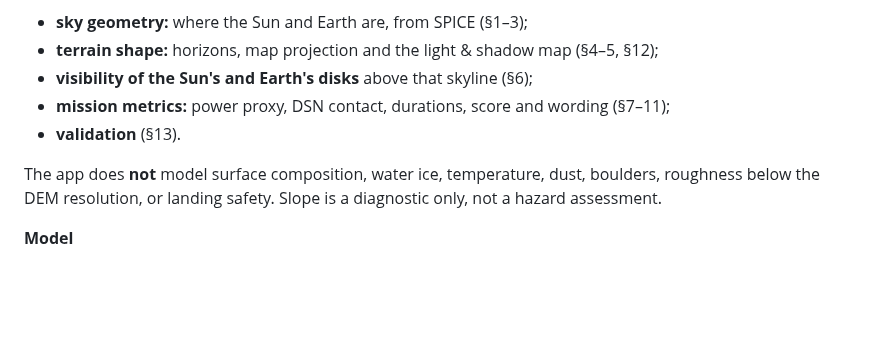
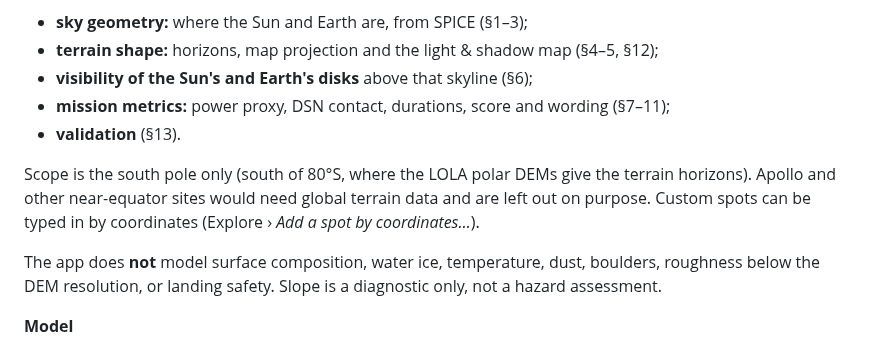
Before and after one commit to localizedprojects/CLPS-MOON-BROWSER, a Markdown page: README.md, the part around the change. Drawn GitHub-style; blank space fills up the shorter version.

```diff
--- a/README.md
+++ b/README.md
@@ -300,6 +300,8 @@ The calculations answer one question: when do sunlight and a line of sight to Ea
 - **mission metrics:** power proxy, DSN contact, durations, score and wording (§7–11);
 - **validation** (§13).
 
+Scope is the south pole only (south of 80°S, where the LOLA polar DEMs give the terrain horizons). Apollo and other near-equator sites would need global terrain data and are left out on purpose. Custom spots can be typed in by coordinates (Explore › *Add a spot by coordinates…*).
+
 The app does **not** model surface composition, water ice, temperature, dust, boulders, roughness below the DEM resolution, or landing safety. Slope is a diagnostic only, not a hazard assessment.
 
 **Model**
```
Also changed, not shown: docs/judge_one_pager.md (+1 -0 lines), docs/submission.md (+1 -1 lines).
